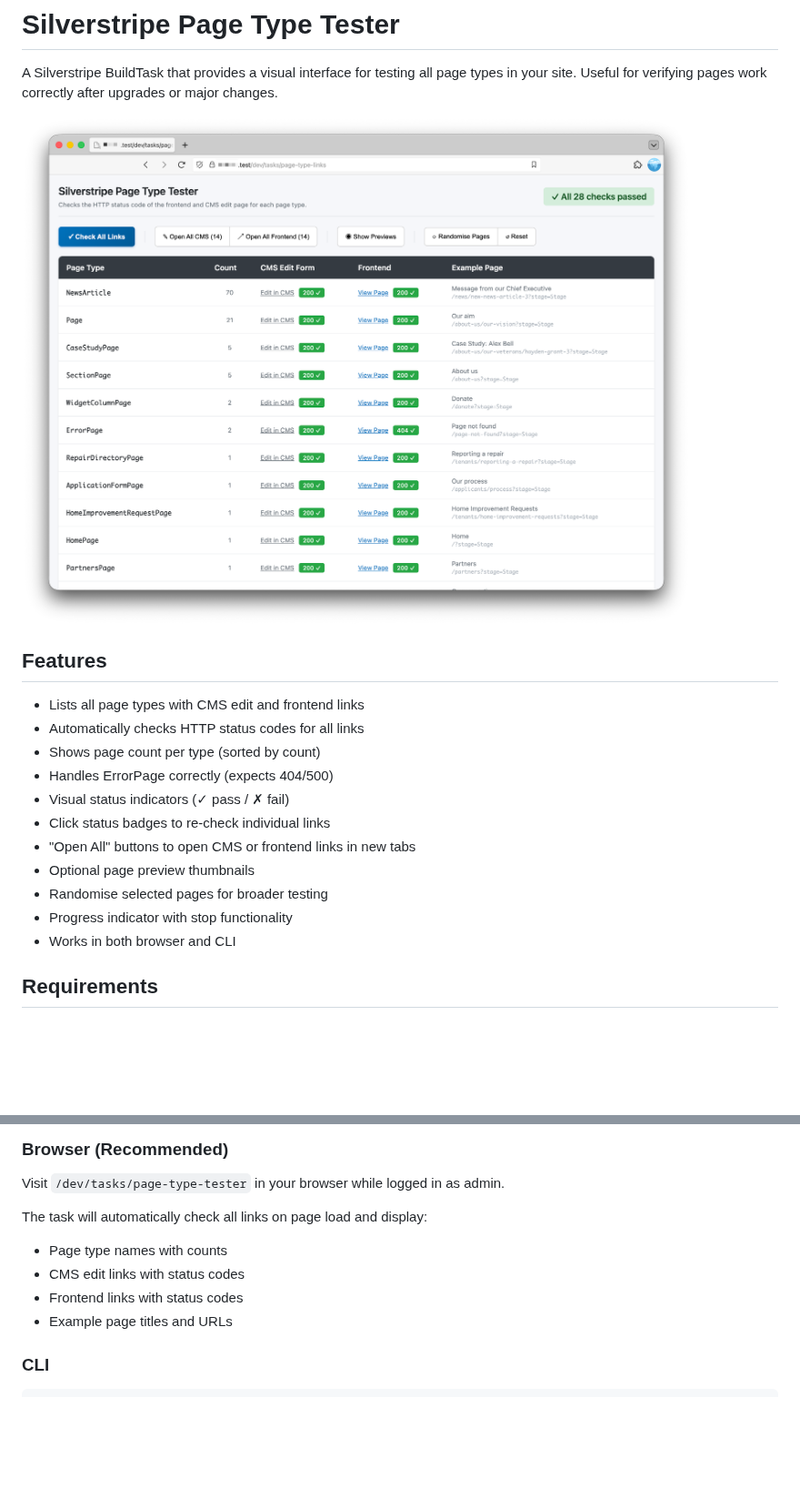
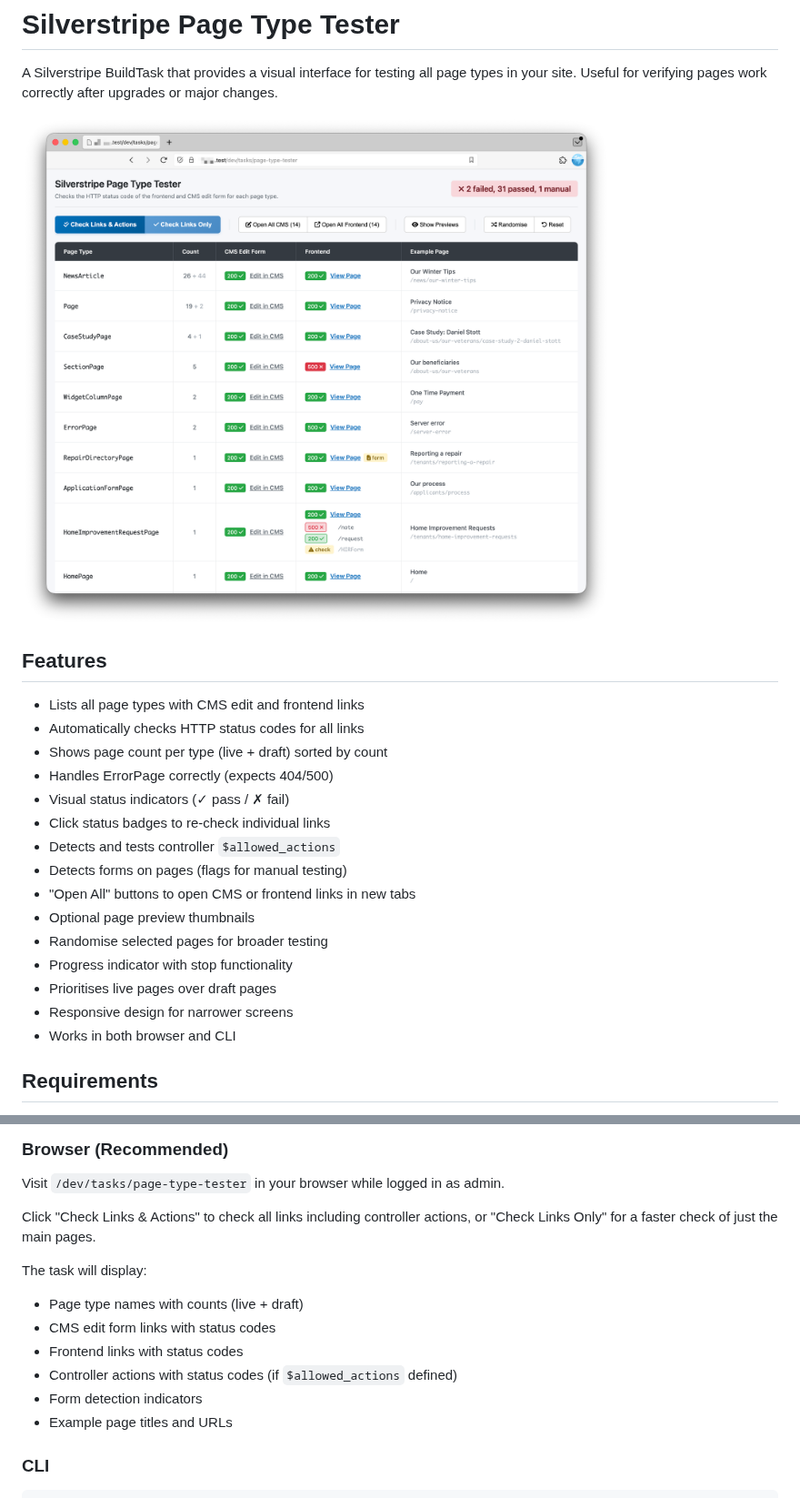
Before and after one commit to purplespider/silverstripe-page-type-status-checker, a Markdown page: README.md, 2 parts joined by grey strips. Shown at 91% size. Drawn GitHub-style; pictures changed too: docs/screenshot.png; blank space fills up the shorter version.

```diff
--- a/README.md
+++ b/README.md
@@ -8,14 +8,18 @@ A Silverstripe BuildTask that provides a visual interface for testing all page t
 
 - Lists all page types with CMS edit and frontend links
 - Automatically checks HTTP status codes for all links
-- Shows page count per type (sorted by count)
+- Shows page count per type (live + draft) sorted by count
 - Handles ErrorPage correctly (expects 404/500)
 - Visual status indicators (✓ pass / ✗ fail)
 - Click status badges to re-check individual links
+- Detects and tests controller `$allowed_actions`
+- Detects forms on pages (flags for manual testing)
 - "Open All" buttons to open CMS or frontend links in new tabs
 - Optional page preview thumbnails
 - Randomise selected pages for broader testing
 - Progress indicator with stop functionality
+- Prioritises live pages over draft pages
+- Responsive design for narrower screens
 - Works in both browser and CLI
 
 ## Requirements
@@ -35,10 +39,14 @@ composer require purplespider/silverstripe-page-type-tester
 
 Visit `/dev/tasks/page-type-tester` in your browser while logged in as admin.
 
-The task will automatically check all links on page load and display:
-- Page type names with counts
-- CMS edit links with status codes
+Click "Check Links & Actions" to check all links including controller actions, or "Check Links Only" for a faster check of just the main pages.
+
+The task will display:
+- Page type names with counts (live + draft)
+- CMS edit form links with status codes
 - Frontend links with status codes
+- Controller actions with status codes (if `$allowed_actions` defined)
+- Form detection indicators
 - Example page titles and URLs
 
 ### CLI
```
Also changed, not shown: 1 other file.
